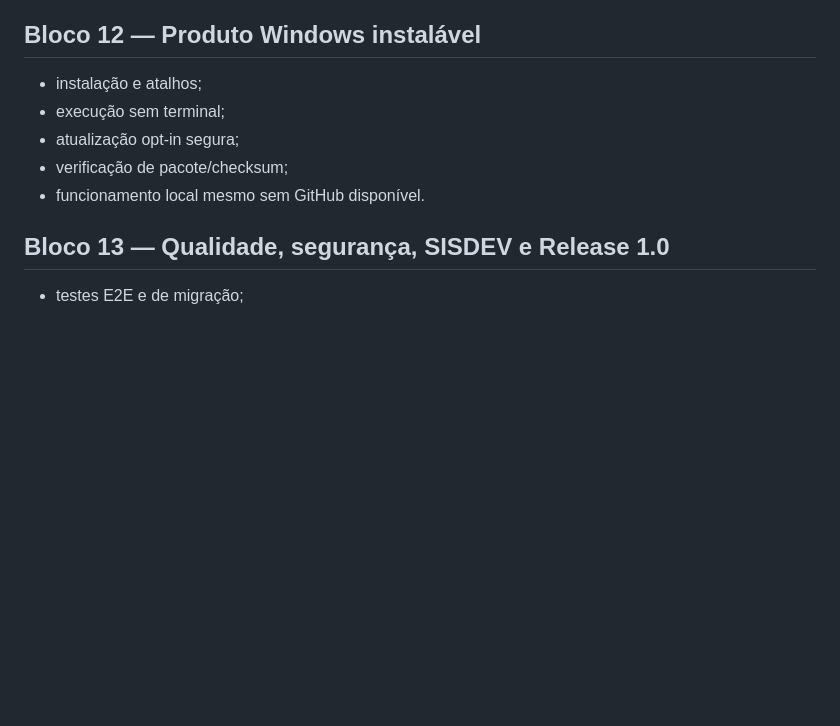
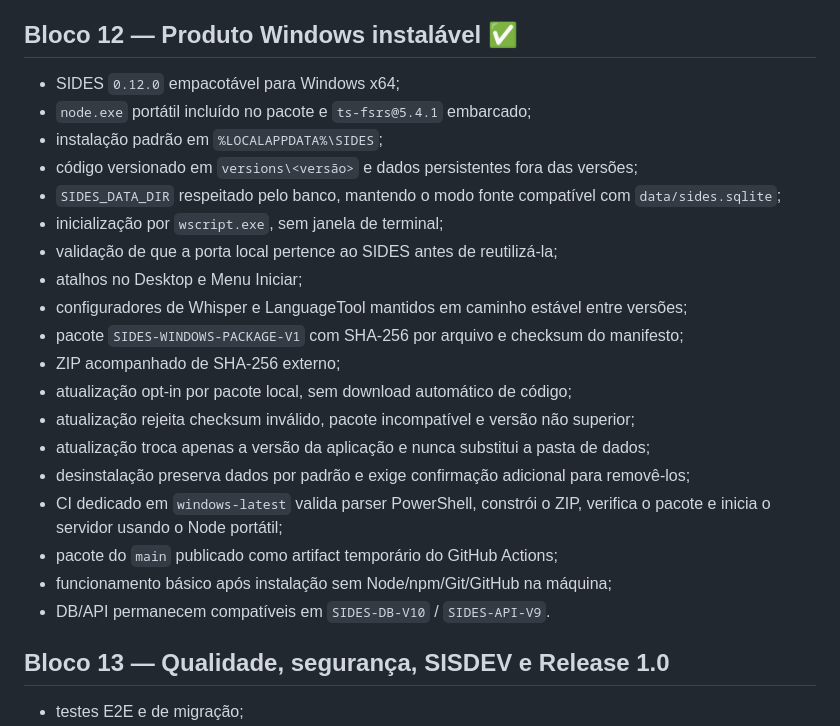
Before and after one commit to gustafsom/sides, a Markdown page: docs/ROADMAP.md, the part around the change. GitHub-like rendering; blank space fills up the shorter version.

Commit message:
Bloco 12: conclui produto Windows no roadmap

```diff
--- a/docs/ROADMAP.md
+++ b/docs/ROADMAP.md
@@ -135,13 +135,27 @@ Os blocos têm entrega funcional independente. A linha de chegada definida é o
 - migração aditiva para `SIDES-DB-V10`;
 - API local `SIDES-API-V9`.
 
-## Bloco 12 — Produto Windows instalável
+## Bloco 12 — Produto Windows instalável ✅
 
-- instalação e atalhos;
-- execução sem terminal;
-- atualização opt-in segura;
-- verificação de pacote/checksum;
-- funcionamento local mesmo sem GitHub disponível.
+- SIDES `0.12.0` empacotável para Windows x64;
+- `node.exe` portátil incluído no pacote e `ts-fsrs@5.4.1` embarcado;
+- instalação padrão em `%LOCALAPPDATA%\SIDES`;
+- código versionado em `versions\<versão>` e dados persistentes fora das versões;
+- `SIDES_DATA_DIR` respeitado pelo banco, mantendo o modo fonte compatível com `data/sides.sqlite`;
+- inicialização por `wscript.exe`, sem janela de terminal;
+- validação de que a porta local pertence ao SIDES antes de reutilizá-la;
+- atalhos no Desktop e Menu Iniciar;
+- configuradores de Whisper e LanguageTool mantidos em caminho estável entre versões;
+- pacote `SIDES-WINDOWS-PACKAGE-V1` com SHA-256 por arquivo e checksum do manifesto;
+- ZIP acompanhado de SHA-256 externo;
+- atualização opt-in por pacote local, sem download automático de código;
+- atualização rejeita checksum inválido, pacote incompatível e versão não superior;
+- atualização troca apenas a versão da aplicação e nunca substitui a pasta de dados;
+- desinstalação preserva dados por padrão e exige confirmação adicional para removê-los;
+- CI dedicado em `windows-latest` valida parser PowerShell, constrói o ZIP, verifica o pacote e inicia o servidor usando o Node portátil;
+- pacote do `main` publicado como artifact temporário do GitHub Actions;
+- funcionamento básico após instalação sem Node/npm/Git/GitHub na máquina;
+- DB/API permanecem compatíveis em `SIDES-DB-V10` / `SIDES-API-V9`.
 
 ## Bloco 13 — Qualidade, segurança, SISDEV e Release 1.0
 
```
